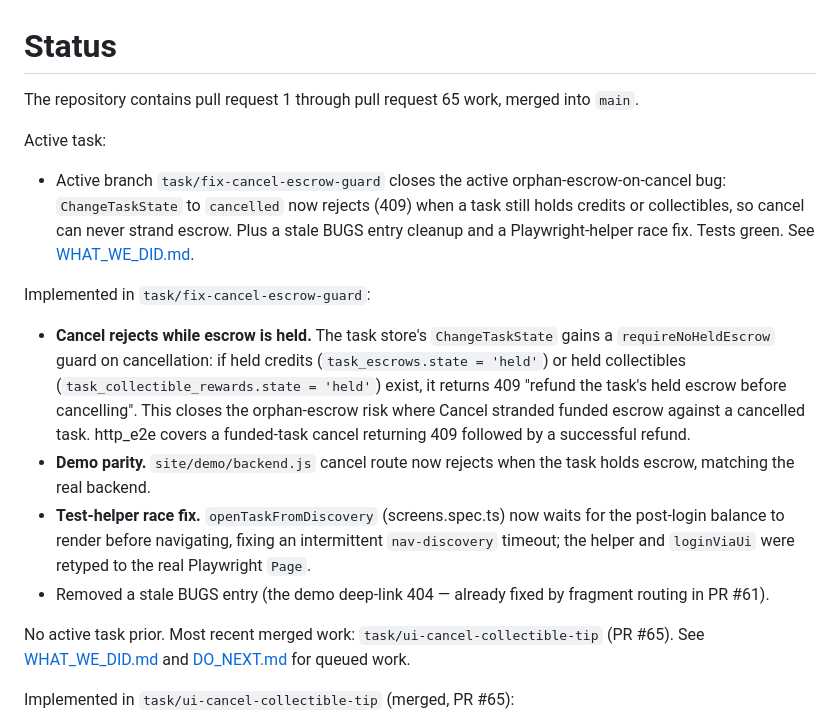
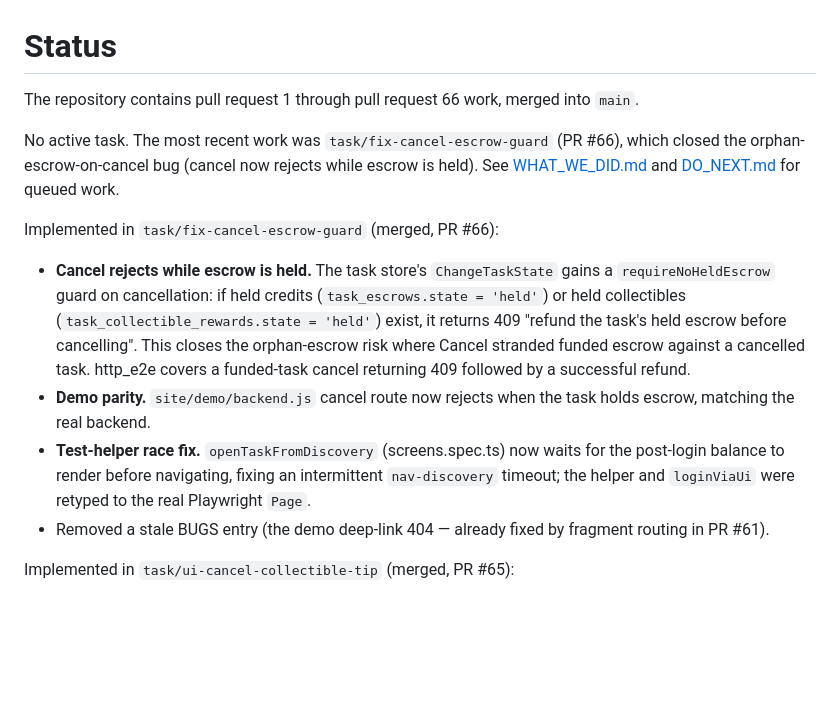
Before and after one commit to e6qu/sharecrop, a Markdown page: STATUS.md, the part around the change. Rendered like a GitHub page; blank space fills up the shorter version.

Commit message:
docs: mark fix-cancel-escrow-guard merged; clear stale active-task state

```diff
--- a/STATUS.md
+++ b/STATUS.md
@@ -1,19 +1,15 @@
 # Status
 
-The repository contains pull request 1 through pull request 65 work, merged into `main`.
+The repository contains pull request 1 through pull request 66 work, merged into `main`.
 
-Active task:
+No active task. The most recent work was `task/fix-cancel-escrow-guard` (PR #66), which closed the orphan-escrow-on-cancel bug (cancel now rejects while escrow is held). See [WHAT_WE_DID.md](./WHAT_WE_DID.md) and [DO_NEXT.md](./DO_NEXT.md) for queued work.
 
-- Active branch `task/fix-cancel-escrow-guard` closes the active orphan-escrow-on-cancel bug: `ChangeTaskState` to `cancelled` now rejects (409) when a task still holds credits or collectibles, so cancel can never strand escrow. Plus a stale BUGS entry cleanup and a Playwright-helper race fix. Tests green. See [WHAT_WE_DID.md](./WHAT_WE_DID.md).
-
-Implemented in `task/fix-cancel-escrow-guard`:
+Implemented in `task/fix-cancel-escrow-guard` (merged, PR #66):
 
 - **Cancel rejects while escrow is held.** The task store's `ChangeTaskState` gains a `requireNoHeldEscrow` guard on cancellation: if held credits (`task_escrows.state = 'held'`) or held collectibles (`task_collectible_rewards.state = 'held'`) exist, it returns 409 "refund the task's held escrow before cancelling". This closes the orphan-escrow risk where Cancel stranded funded escrow against a cancelled task. http_e2e covers a funded-task cancel returning 409 followed by a successful refund.
 - **Demo parity.** `site/demo/backend.js` cancel route now rejects when the task holds escrow, matching the real backend.
 - **Test-helper race fix.** `openTaskFromDiscovery` (screens.spec.ts) now waits for the post-login balance to render before navigating, fixing an intermittent `nav-discovery` timeout; the helper and `loginViaUi` were retyped to the real Playwright `Page`.
 - Removed a stale BUGS entry (the demo deep-link 404 — already fixed by fragment routing in PR #61).
-
-No active task prior. Most recent merged work: `task/ui-cancel-collectible-tip` (PR #65). See [WHAT_WE_DID.md](./WHAT_WE_DID.md) and [DO_NEXT.md](./DO_NEXT.md) for queued work.
 
 Implemented in `task/ui-cancel-collectible-tip` (merged, PR #65):
 
```
